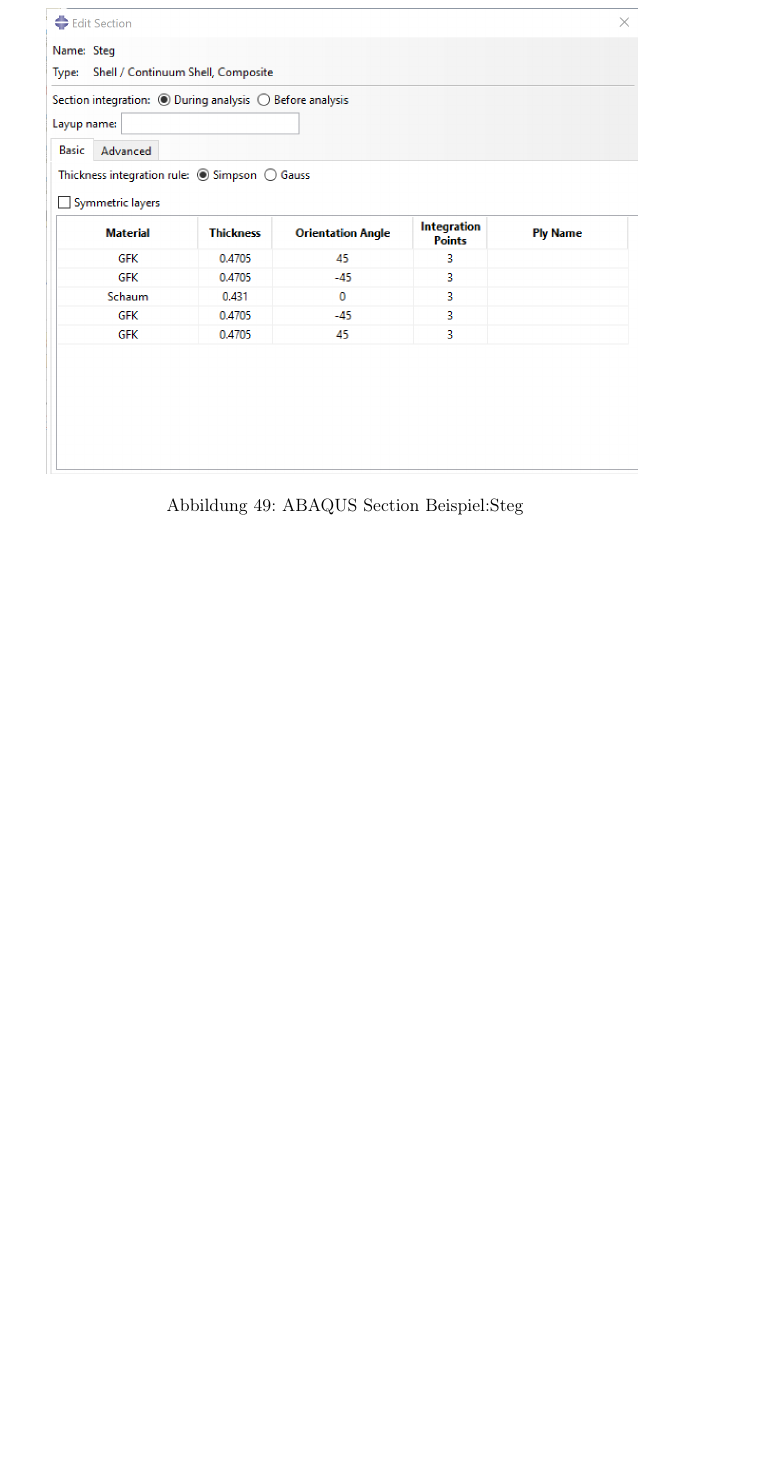
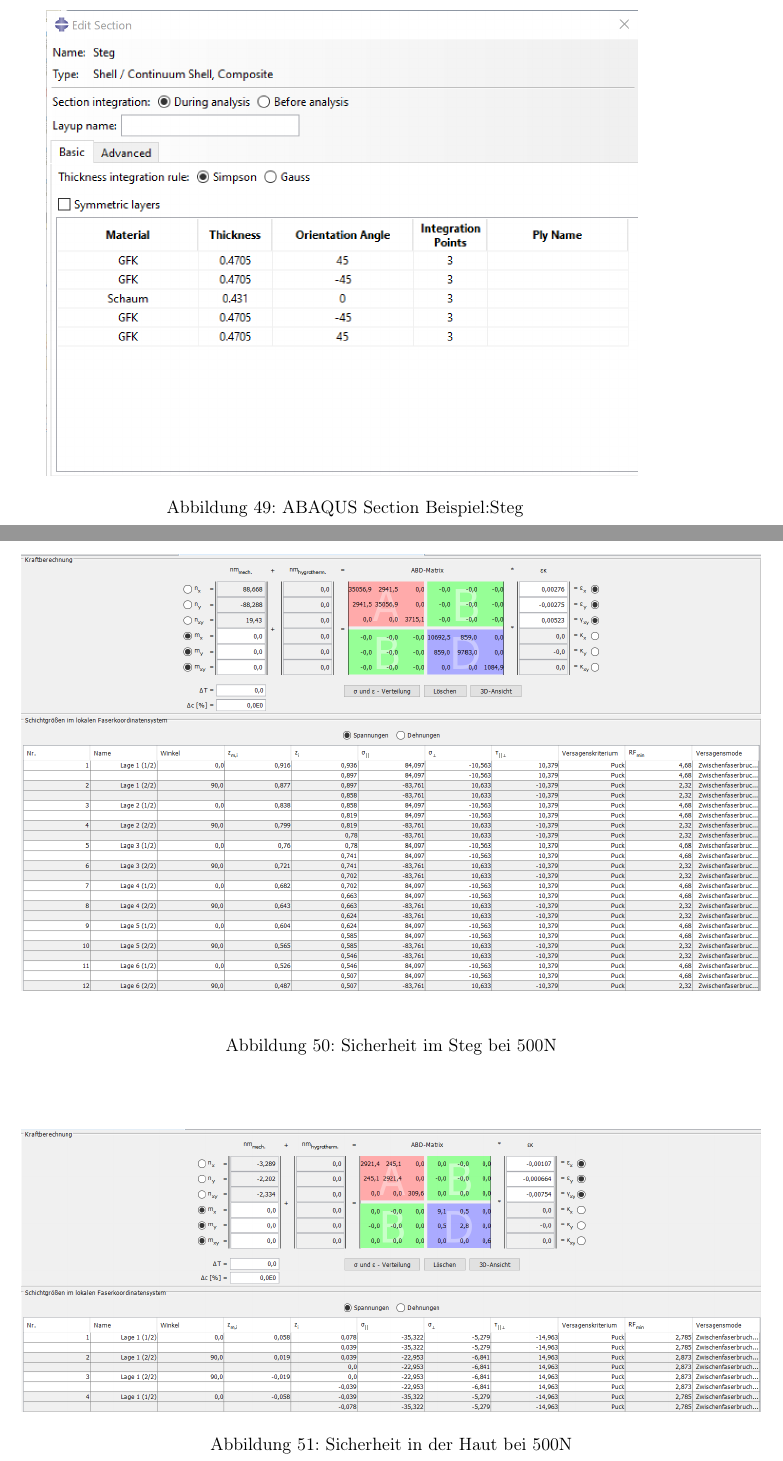
Before and after one commit to hannesgolombek/Zaunkoenig, a LaTeX document (Projektarbeit - Main.tex, which reads Projektarbeit - Anhang.tex): part of page 122 of 122 before the commit and two parts of pages 122 and 123 of 124 after it, the two joined at a grey line, cut so that both start at the same text, the shorter picture padded with empty space. Compiled offline with pdfLaTeX.

Commit message:
Festigkeitskrit fertig

```diff
--- a/Projektarbeit - Anhang.tex
+++ b/Projektarbeit - Anhang.tex
@@ -215,8 +215,19 @@
  \label{Material}
 \end{figure}
 \begin{figure}[h]
+\centering
+\includegraphics[width=0.8\textwidth]{Bilder/Steg_Material}
+\label{Steg_Material}
+\caption{ABAQUS Section Beispiel:Steg}
+\end{figure}
+
+\begin{figure}[h]
  \centering
- \includegraphics[width=0.8\textwidth]{Bilder/Steg_Material}
- \label{Steg_Material}
- \caption{ABAQUS Section Beispiel:Steg}
+ \includegraphics[width=1\textwidth]{Bilder/sicher1}
+ \label{sicher-steg}
+ \caption{Sicherheit im Steg bei 500N}
 \end{figure}
+\begin{figure}[h]
+\centering
+\includegraphics[width=1\textwidth]{Bilder/sicher2}
+\caption{Sicherheit in der Haut bei 500N}
```
Also changed, not shown: Projektarbeit - Zusammenfassung.tex (+3 -3 lines), Bilder Ole/FEM Flügelschale Lagenaufbau.png (deleted), Bilder Ole/FEM Flügelschale+Gurt Lagenaufbau.png (deleted), Bilder Ole/FEM Steg_Flügelende Lagenaufbau.png (deleted), Bilder Ole/FEM Steg_Holmstummelbereich Berechnung 2von3.png (deleted), Bilder Ole/FEM Steg_Holmstummelbereich Berechnung 3von3.png (deleted), Bilder Ole/FEM Steg_Holmstummelbereich Lagenaufbau 1von2.png (deleted), Bilder Ole/FEM Steg_Holmstummelbereich Lagenaufbau 2von2.png (deleted), Bilder/Sicher2.png (renamed from Bilder Ole/FEM Flügelschale Berechnung.png), Bilder/Sicher3.png (renamed from Bilder Ole/FEM Flügelschale+Haut Berechnung oben.png), Bilder/sicher1.png (renamed from Bilder Ole/FEM Steg_Holmstummelbereich Berechnung 1von3.png), Bilder/sicher4.png (renamed from Bilder Ole/FEM Flügelschale+Haut BErechnung unten.png), Bilder/sicher5.png (renamed from Bilder Ole/FEM Steg_Flügelende Berechnung.png), Projektarbeit - Anhang.tex (12 more changed lines), 4 other files.
